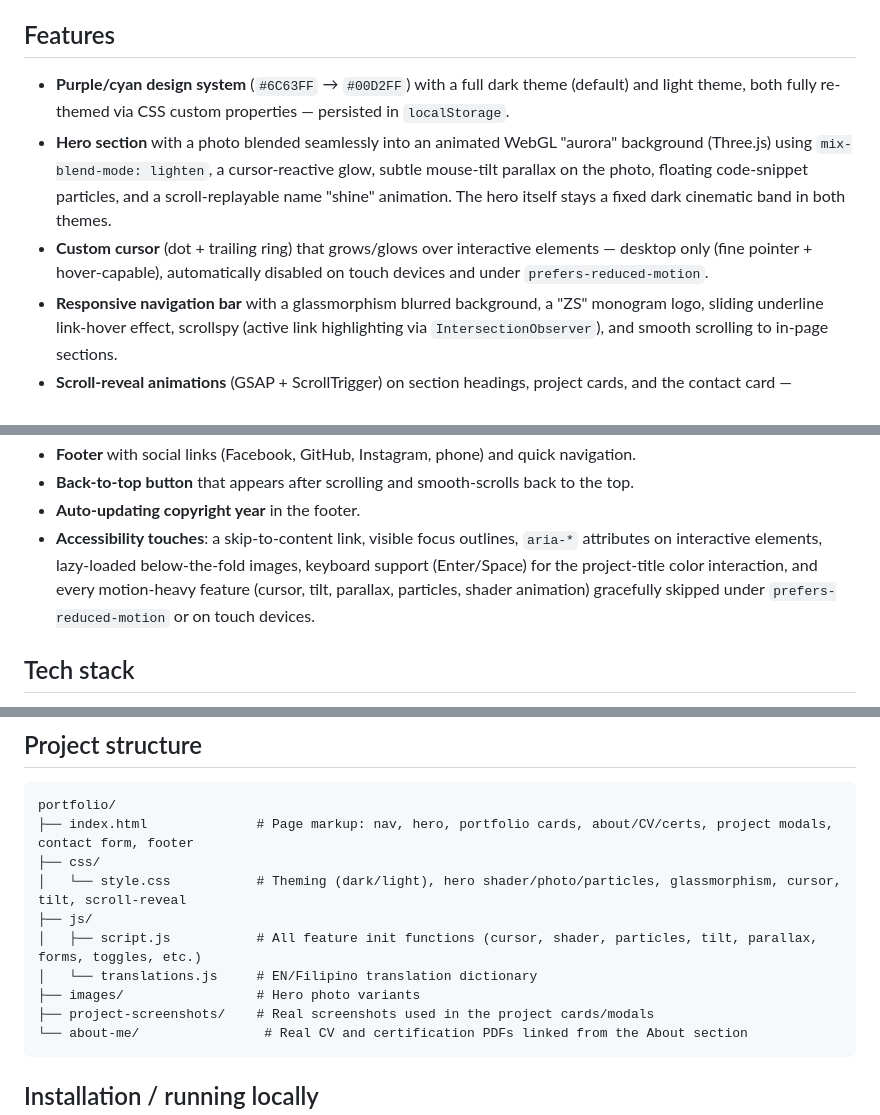
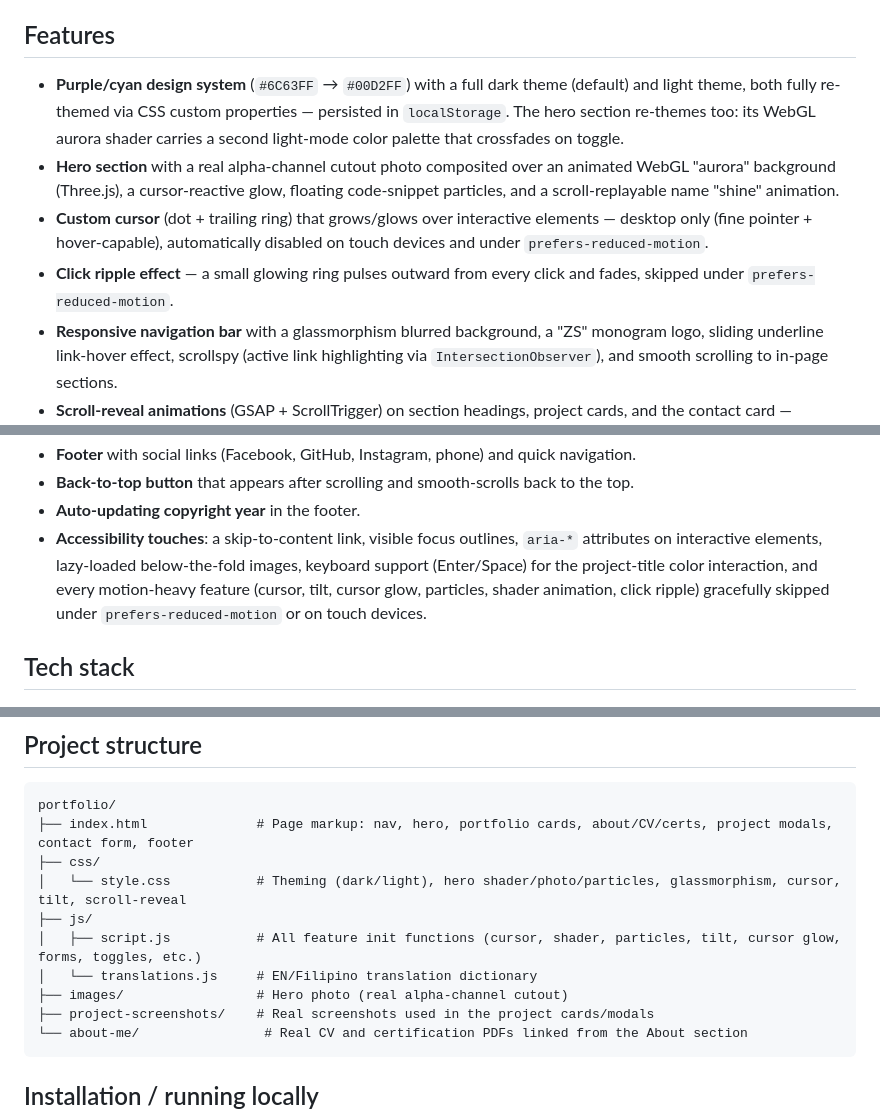
Before and after one commit to Caelusary/my-portfolio, a Markdown page: README.md, 3 parts joined by grey strips. Drawn GitHub-style.

Commit message:
docs(readme): updated hero description and resolved-placeholder notes
The hero no longer stays a fixed dark band (it now re-themes with
light/dark and uses a real alpha-cutout photo instead of the old
mix-blend-mode trick), the photo no longer has mouse-tilt parallax
(replaced by a cursor-follow glow), and the modal GitHub/Live Demo
links and the Discrete Structures certificate are no longer
placeholders. Also documented the new click ripple effect.

````diff
--- a/README.md
+++ b/README.md
@@ -4,9 +4,10 @@ A cinematic, single-page personal portfolio for Zachary Scott (Full-Stack Develo
 
 ## Features
 
-- **Purple/cyan design system** (`#6C63FF` → `#00D2FF`) with a full dark theme (default) and light theme, both fully re-themed via CSS custom properties — persisted in `localStorage`.
-- **Hero section** with a photo blended seamlessly into an animated WebGL "aurora" background (Three.js) using `mix-blend-mode: lighten`, a cursor-reactive glow, subtle mouse-tilt parallax on the photo, floating code-snippet particles, and a scroll-replayable name "shine" animation. The hero itself stays a fixed dark cinematic band in both themes.
+- **Purple/cyan design system** (`#6C63FF` → `#00D2FF`) with a full dark theme (default) and light theme, both fully re-themed via CSS custom properties — persisted in `localStorage`. The hero section re-themes too: its WebGL aurora shader carries a second light-mode color palette that crossfades on toggle.
+- **Hero section** with a real alpha-channel cutout photo composited over an animated WebGL "aurora" background (Three.js), a cursor-reactive glow, floating code-snippet particles, and a scroll-replayable name "shine" animation.
 - **Custom cursor** (dot + trailing ring) that grows/glows over interactive elements — desktop only (fine pointer + hover-capable), automatically disabled on touch devices and under `prefers-reduced-motion`.
+- **Click ripple effect** — a small glowing ring pulses outward from every click and fades, skipped under `prefers-reduced-motion`.
 - **Responsive navigation bar** with a glassmorphism blurred background, a "ZS" monogram logo, sliding underline link-hover effect, scrollspy (active link highlighting via `IntersectionObserver`), and smooth scrolling to in-page sections.
 - **Scroll-reveal animations** (GSAP + ScrollTrigger) on section headings, project cards, and the contact card — fade/rise into view, with a `prefers-reduced-motion` override that disables all of it.
 - **Scroll progress bar** showing how far down the page you are.
@@ -17,7 +18,7 @@ A cinematic, single-page personal portfolio for Zachary Scott (Full-Stack Develo
 - **Footer** with social links (Facebook, GitHub, Instagram, phone) and quick navigation.
 - **Back-to-top button** that appears after scrolling and smooth-scrolls back to the top.
 - **Auto-updating copyright year** in the footer.
-- **Accessibility touches**: a skip-to-content link, visible focus outlines, `aria-*` attributes on interactive elements, lazy-loaded below-the-fold images, keyboard support (Enter/Space) for the project-title color interaction, and every motion-heavy feature (cursor, tilt, parallax, particles, shader animation) gracefully skipped under `prefers-reduced-motion` or on touch devices.
+- **Accessibility touches**: a skip-to-content link, visible focus outlines, `aria-*` attributes on interactive elements, lazy-loaded below-the-fold images, keyboard support (Enter/Space) for the project-title color interaction, and every motion-heavy feature (cursor, tilt, cursor glow, particles, shader animation, click ripple) gracefully skipped under `prefers-reduced-motion` or on touch devices.
 
 ## Tech stack
 
@@ -41,9 +42,9 @@ portfolio/
 ├── css/
 │   └── style.css           # Theming (dark/light), hero shader/photo/particles, glassmorphism, cursor, tilt, scroll-reveal
 ├── js/
-│   ├── script.js           # All feature init functions (cursor, shader, particles, tilt, parallax, forms, toggles, etc.)
+│   ├── script.js           # All feature init functions (cursor, shader, particles, tilt, cursor glow, forms, toggles, etc.)
 │   └── translations.js     # EN/Filipino translation dictionary
-├── images/                 # Hero photo variants
+├── images/                 # Hero photo (real alpha-channel cutout)
 ├── project-screenshots/    # Real screenshots used in the project cards/modals
 └── about-me/                # Real CV and certification PDFs linked from the About section
 ```
````
Also changed, not shown: other parts of README.md (+0 -2 lines).
